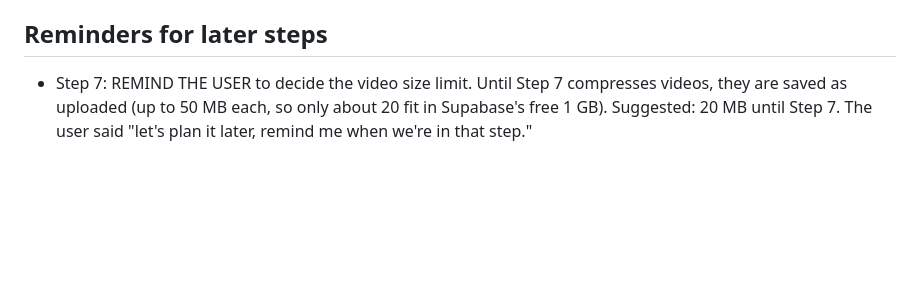
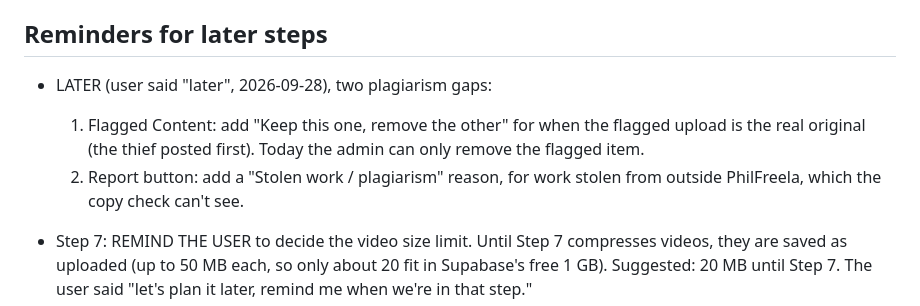
Before and after one commit to CodeniParengVenjy/Phil-Freela, a Markdown page: PLAN-watermarking.md, the part around the change. Rendered like a GitHub page; blank space fills up the shorter version.

Commit message:
Note the two plagiarism follow-ups in the watermarking plan
Co-Authored-By: Claude Opus 5.5 <noreply@anthropic.com>

```diff
--- a/PLAN-watermarking.md
+++ b/PLAN-watermarking.md
@@ -292,6 +292,13 @@ limit), `requirements.txt` (tokenizers, python-docx, pypdf), `get_models.py`,
 
 ## Reminders for later steps
 
+- LATER (user said "later", 2026-09-28), two plagiarism gaps:
+  1. Flagged Content: add "Keep this one, remove the other" for when the
+     flagged upload is the real original (the thief posted first). Today the
+     admin can only remove the flagged item.
+  2. Report button: add a "Stolen work / plagiarism" reason, for work stolen
+     from outside PhilFreela, which the copy check can't see.
+
 - Step 7: REMIND THE USER to decide the video size limit. Until Step 7
   compresses videos, they are saved as uploaded (up to 50 MB each, so only
   about 20 fit in Supabase's free 1 GB). Suggested: 20 MB until Step 7.
```
